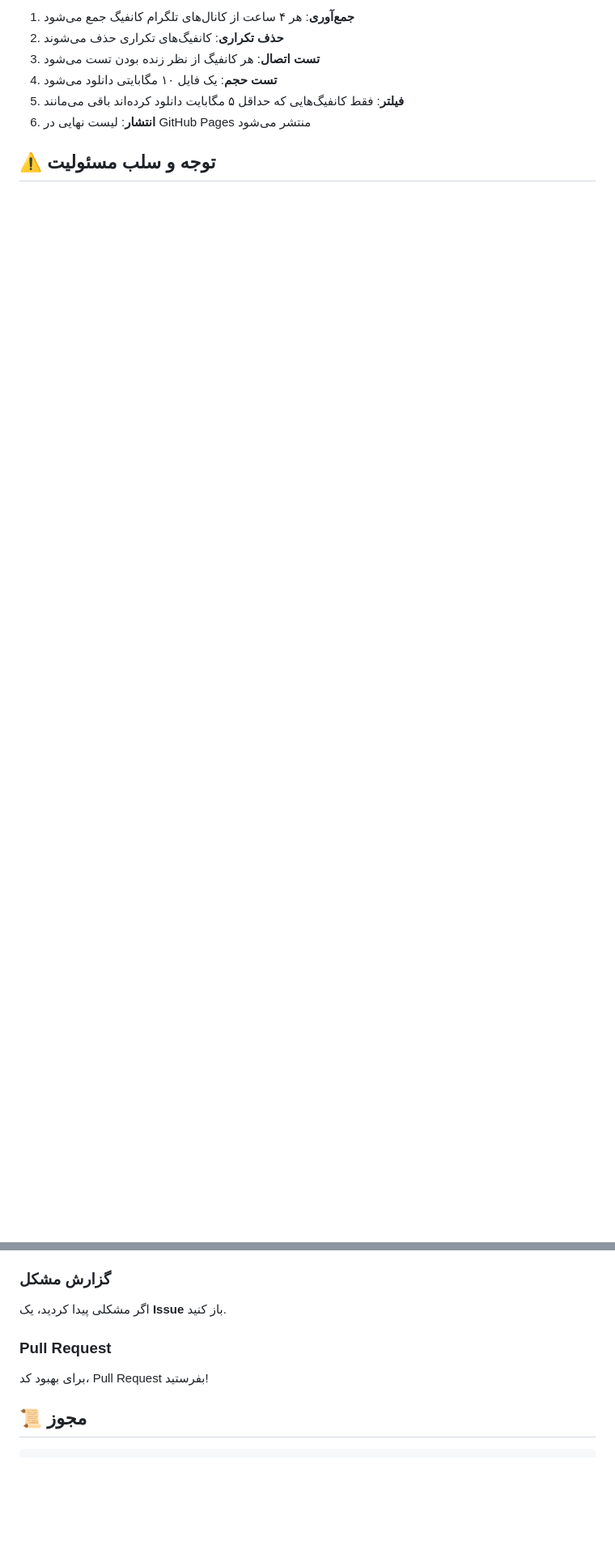
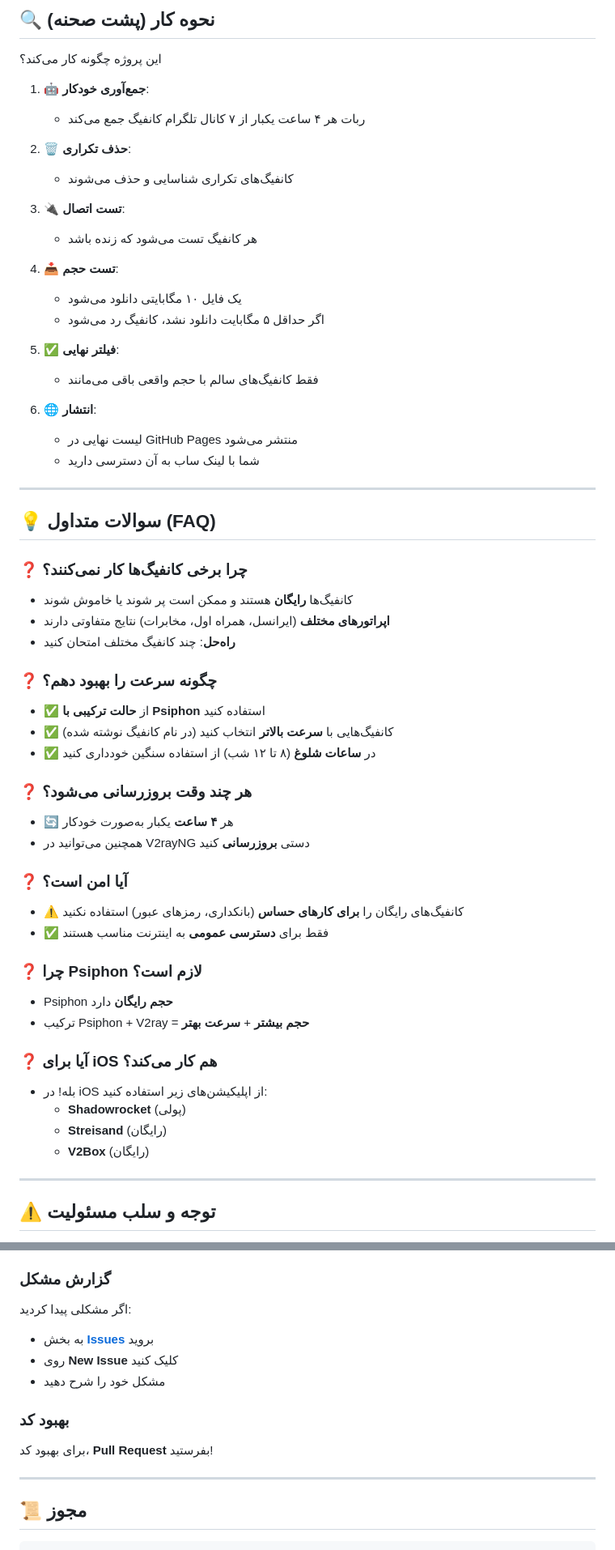
Before and after one commit to balochscript/free-vpn-configs, a Markdown page: README.md, 2 parts joined by grey strips. Shown at 81% size. Drawn GitHub-style; blank space fills up the shorter version.

```diff
--- a/README.md
+++ b/README.md
@@ -152,10 +129,67 @@ python utils.py
 
-1. **جمع‌آوری**: هر ۴ ساعت از کانال‌های تلگرام کانفیگ جمع می‌شود
-2. **حذف تکراری**: کانفیگ‌های تکراری حذف می‌شوند
-3. **تست اتصال**: هر کانفیگ از نظر زنده بودن تست می‌شود
-4. **تست حجم**: یک فایل ۱۰ مگابایتی دانلود می‌شود
-5. **فیلتر**: فقط کانفیگ‌هایی که حداقل ۵ مگابایت دانلود کرده‌اند باقی می‌مانند
-6. **انتشار**: لیست نهایی در GitHub Pages منتشر می‌شود
+## 🔍 نحوه کار (پشت صحنه)
+
+این پروژه چگونه کار می‌کند؟
+
+1. 🤖 **جمع‌آوری خودکار**:
+   - ربات هر ۴ ساعت یکبار از ۷ کانال تلگرام کانفیگ جمع می‌کند
+
+2. 🗑️ **حذف تکراری**:
+   - کانفیگ‌های تکراری شناسایی و حذف می‌شوند
+
+3. 🔌 **تست اتصال**:
+   - هر کانفیگ تست می‌شود که زنده باشد
+
+4. 📥 **تست حجم**:
+   - یک فایل ۱۰ مگابایتی دانلود می‌شود
+   - اگر حداقل ۵ مگابایت دانلود نشد، کانفیگ رد می‌شود
+
+5. ✅ **فیلتر نهایی**:
+   - فقط کانفیگ‌های سالم با حجم واقعی باقی می‌مانند
+
+6. 🌐 **انتشار**:
+   - لیست نهایی در GitHub Pages منتشر می‌شود
+   - شما با لینک ساب به آن دسترسی دارید
+
+---
+
+## 💡 سوالات متداول (FAQ)
+
+### ❓ چرا برخی کانفیگ‌ها کار نمی‌کنند؟
+
+- کانفیگ‌ها **رایگان** هستند و ممکن است پر شوند یا خاموش شوند
+- **اپراتورهای مختلف** (ایرانسل، همراه اول، مخابرات) نتایج متفاوتی دارند
+- **راه‌حل**: چند کانفیگ مختلف امتحان کنید
+
+### ❓ چگونه سرعت را بهبود دهم؟
+
+- ✅ از **حالت ترکیبی با Psiphon** استفاده کنید
+- ✅ کانفیگ‌هایی با **سرعت بالاتر** انتخاب کنید (در نام کانفیگ نوشته شده)
+- ✅ در **ساعات شلوغ** (۸ تا ۱۲ شب) از استفاده سنگین خودداری کنید
+
+### ❓ هر چند وقت بروزرسانی می‌شود؟
+
+- 🔄 هر **۴ ساعت** یکبار به‌صورت خودکار
+- همچنین می‌توانید در V2rayNG دستی **بروزرسانی** کنید
+
+### ❓ آیا امن است؟
+
+- ⚠️ کانفیگ‌های رایگان را **برای کارهای حساس** (بانکداری، رمزهای عبور) استفاده نکنید
+- ✅ فقط برای **دسترسی عمومی** به اینترنت مناسب هستند
+
+### ❓ چرا Psiphon لازم است؟
+
+- Psiphon **حجم رایگان** دارد
+- ترکیب Psiphon + V2ray = **حجم بیشتر** + **سرعت بهتر**
+
+### ❓ آیا برای iOS هم کار می‌کند؟
+
+- بله! در iOS از اپلیکیشن‌های زیر استفاده کنید:
+  - **Shadowrocket** (پولی)
+  - **Streisand** (رایگان)
+  - **V2Box** (رایگان)
+
+---
 
 ## ⚠️ توجه و سلب مسئولیت
 
@@ -183,11 +228,17 @@ python utils.py
 
 ### گزارش مشکل
 
-اگر مشکلی پیدا کردید، یک **Issue** باز کنید.
+اگر مشکلی پیدا کردید:
 
-### Pull Request
+- به بخش **[Issues](https://github.com/balochscript/free-vpn-configs/issues)** بروید
+- روی **New Issue** کلیک کنید
+- مشکل خود را شرح دهید
 
-برای بهبود کد، Pull Request بفرستید!
+### بهبود کد
+
+برای بهبود کد، **Pull Request** بفرستید!
+
+---
 
 ## 📜 مجوز
 
```
Also changed, not shown: other parts of README.md (+177 -151 lines).
